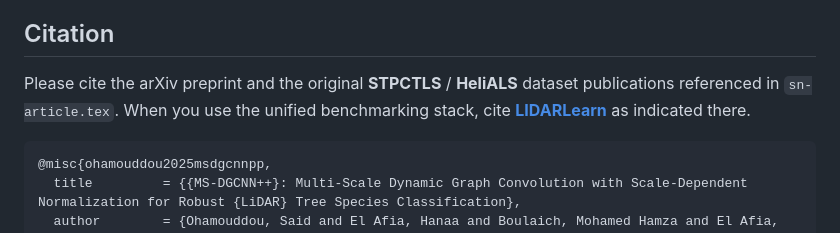
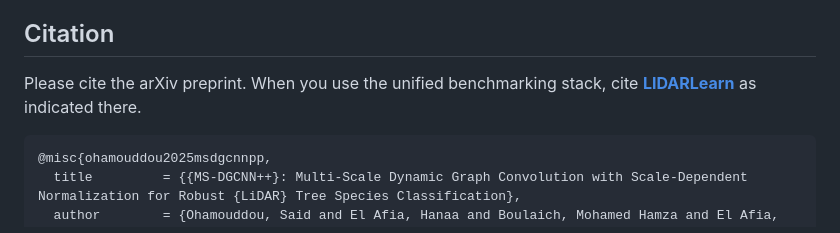
Before and after one commit to said-ohamouddou/MS-DGCNN2, a Markdown page: README.md, the part around the change. Drawn GitHub-style.

````diff
--- a/README.md
+++ b/README.md
@@ -109,7 +109,7 @@ Artifacts land under `results/` or `--output_dir`: configs, metrics JSON, LaTeX
 
 ## Citation
 
-Please cite the arXiv preprint and the original **STPCTLS** / **HeliALS** dataset publications referenced in `sn-article.tex`. When you use the unified benchmarking stack, cite **[LIDARLearn](https://github.com/said-ohamouddou/LIDARLearn)** as indicated there.
+Please cite the arXiv preprint. When you use the unified benchmarking stack, cite **[LIDARLearn](https://github.com/said-ohamouddou/LIDARLearn)** as indicated there.
 
 ```bibtex
 @misc{ohamouddou2025msdgcnnpp,
````
